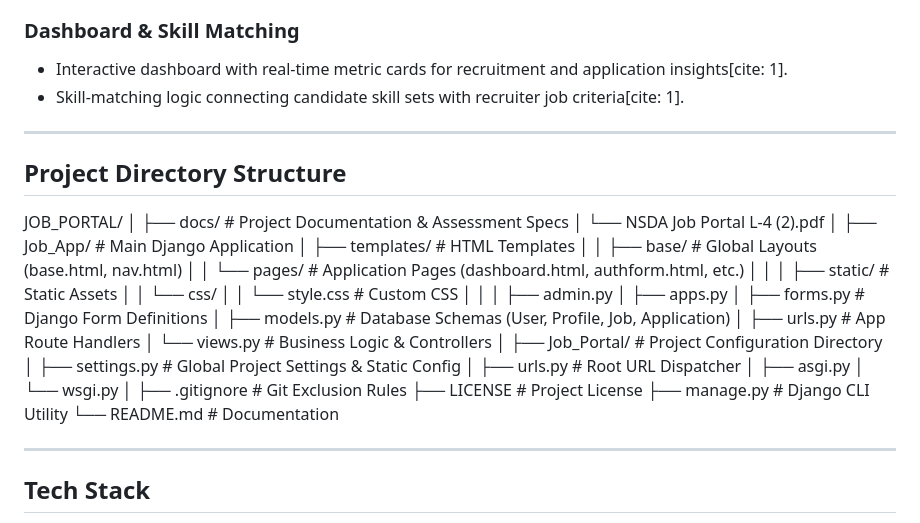
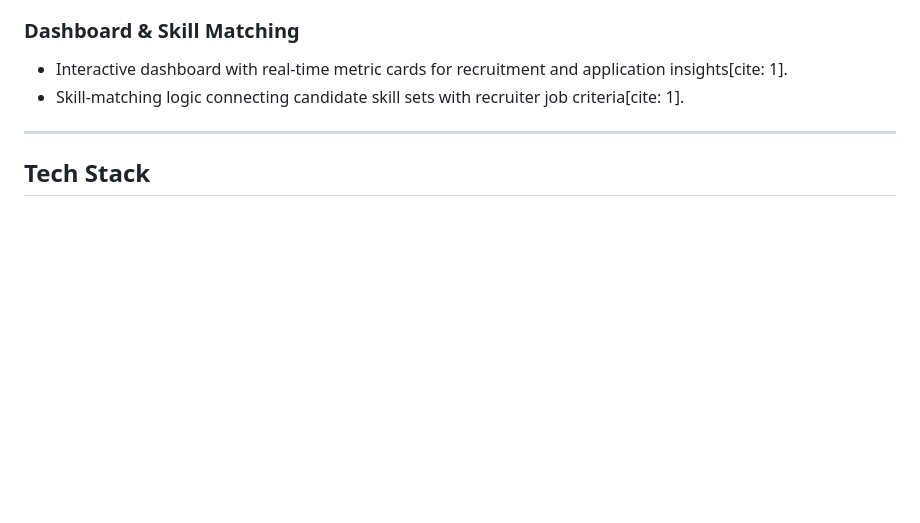
Before and after one commit to mazharul689/Job-Portal, a Markdown page: README.md, the part around the change. Drawn GitHub-style; blank space fills up the shorter version.

Commit message:
Remove project directory structure from README
Removed project directory structure section from README.

```diff
--- a/README.md
+++ b/README.md
@@ -23,42 +23,6 @@ A multi-user Job Portal web application built with Python and Django according t
 ### Dashboard & Skill Matching
 * Interactive dashboard with real-time metric cards for recruitment and application insights[cite: 1].
 * Skill-matching logic connecting candidate skill sets with recruiter job criteria[cite: 1].
-
----
-
-## Project Directory Structure
-
-JOB_PORTAL/
-│
-├── docs/                       # Project Documentation & Assessment Specs
-│   └── NSDA Job Portal L-4 (2).pdf
-│
-├── Job_App/                    # Main Django Application
-│   ├── templates/              # HTML Templates
-│   │   ├── base/               # Global Layouts (base.html, nav.html)
-│   │   └── pages/              # Application Pages (dashboard.html, authform.html, etc.)
-│   │
-│   ├── static/                 # Static Assets
-│   │   └── css/
-│   │       └── style.css       # Custom CSS
-│   │
-│   ├── admin.py
-│   ├── apps.py
-│   ├── forms.py                # Django Form Definitions
-│   ├── models.py               # Database Schemas (User, Profile, Job, Application)
-│   ├── urls.py                 # App Route Handlers
-│   └── views.py                # Business Logic & Controllers
-│
-├── Job_Portal/                 # Project Configuration Directory
-│   ├── settings.py             # Global Project Settings & Static Config
-│   ├── urls.py                 # Root URL Dispatcher
-│   ├── asgi.py
-│   └── wsgi.py
-│
-├── .gitignore                  # Git Exclusion Rules
-├── LICENSE                     # Project License
-├── manage.py                   # Django CLI Utility
-└── README.md                   # Documentation
 
 ---
 
```
